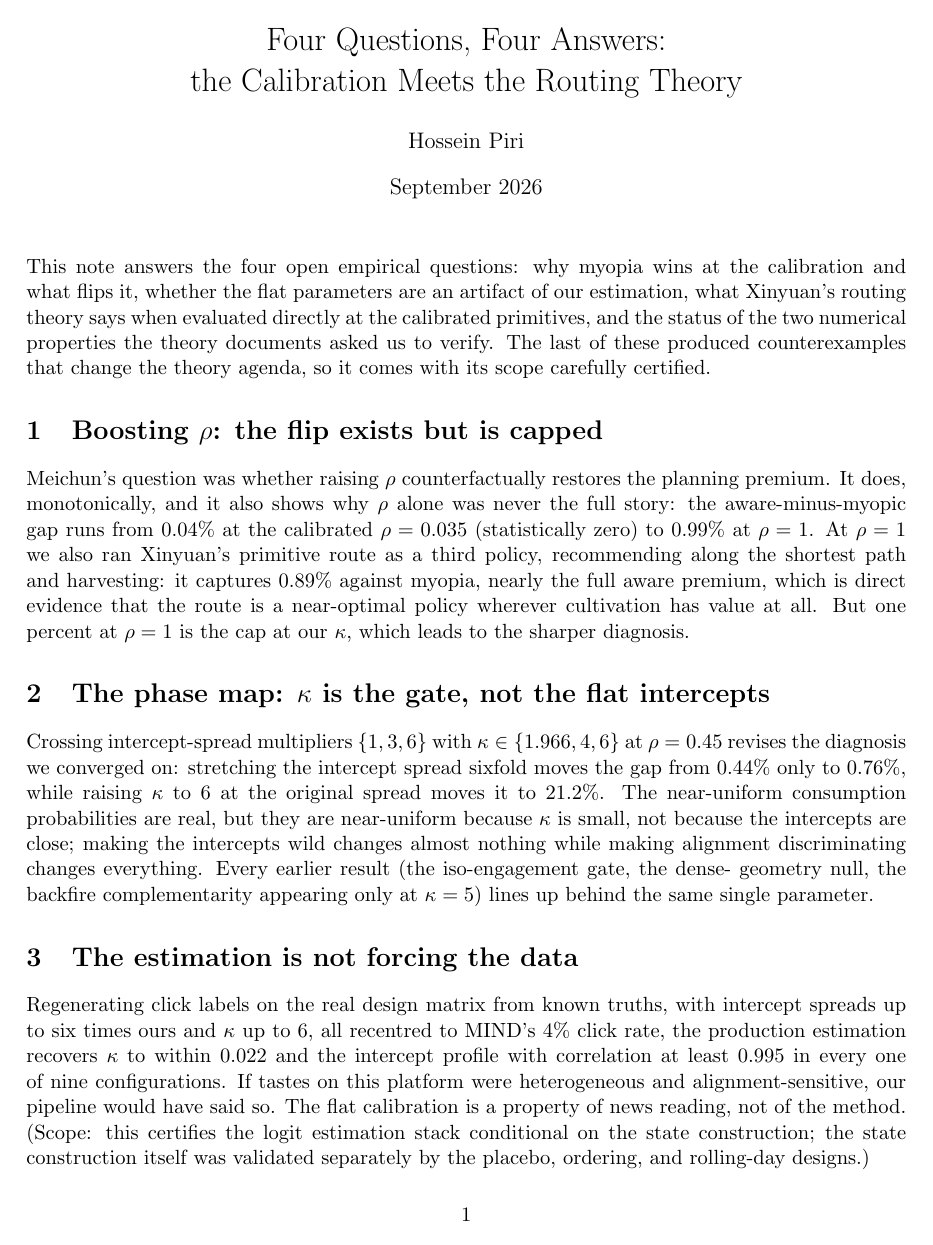
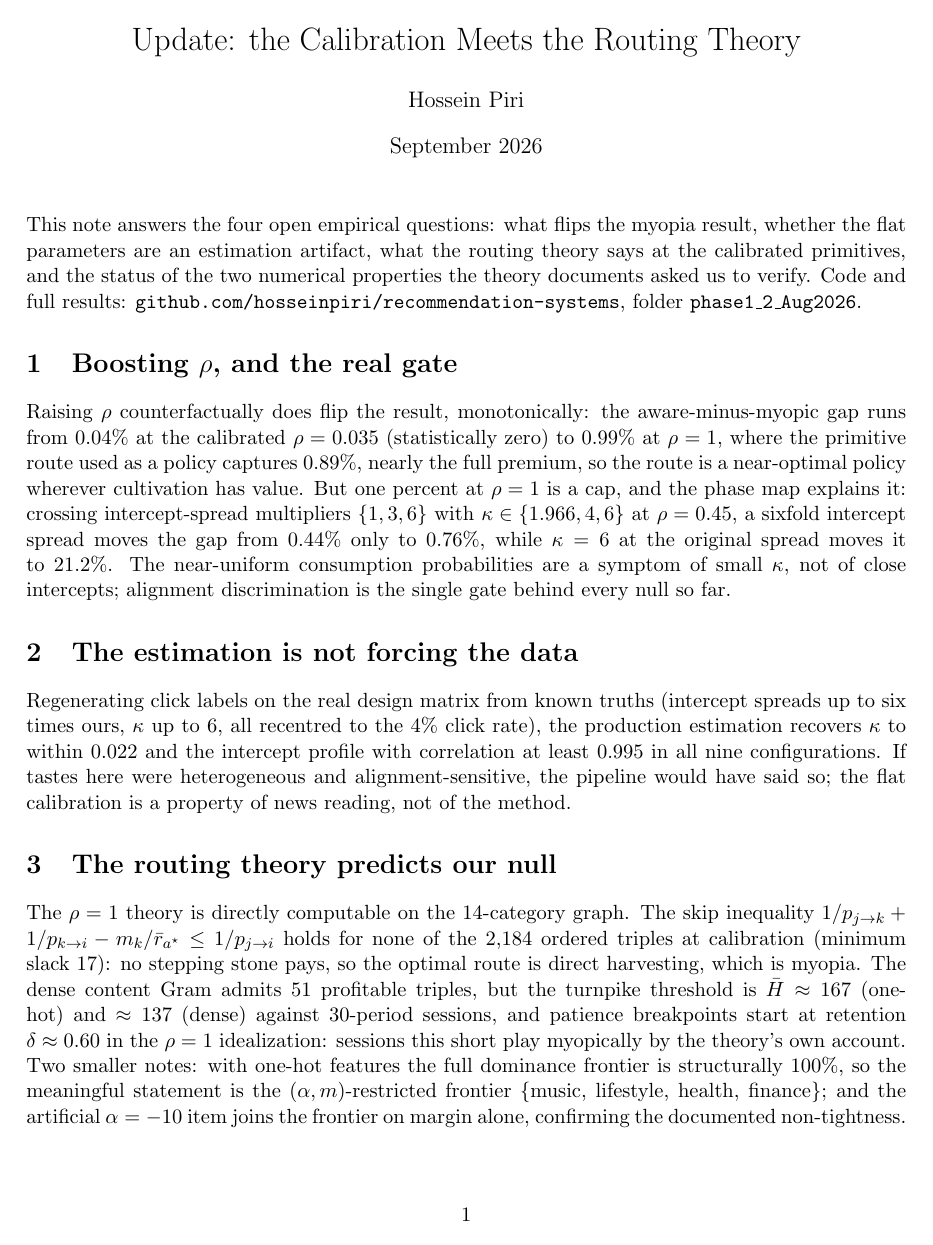
Before and after one commit to hosseinpiri/recommendation-systems, a LaTeX document (phase1_2_Aug2026/note_sept2.tex): page 1 of 3 before the commit and page 1 of 2 after it. Compiled offline with pdfLaTeX.

Commit message:
Condense September note to shareable 2 pages
Co-Authored-By: Claude Fable 5 <noreply@anthropic.com>

```diff
--- a/phase1_2_Aug2026/note_sept2.tex
+++ b/phase1_2_Aug2026/note_sept2.tex
@@ -4,7 +4,7 @@
 \usepackage[colorlinks=true,linkcolor=blue,citecolor=blue,urlcolor=blue]{hyperref}
 \input{output/note_numbers.tex}
 
-\title{Four Questions, Four Answers:\\ the Calibration Meets the Routing Theory}
+\title{Update: the Calibration Meets the Routing Theory}
 \author{Hossein Piri}
 \date{September 2026}
 
@@ -12,56 +12,52 @@
 \maketitle
 
 \noindent
-This note answers the four open empirical questions: why myopia wins at the
-calibration and what flips it, whether the flat parameters are an artifact
-of our estimation, what Xinyuan's routing theory says when evaluated
-directly at the calibrated primitives, and the status of the two numerical
-properties the theory documents asked us to verify. The last of these
-produced counterexamples that change the theory agenda, so it comes with
-its scope carefully certified.
+This note answers the four open empirical questions: what flips the
+myopia result, whether the flat parameters are an estimation artifact,
+what the routing theory says at the calibrated primitives, and the status
+of the two numerical properties the theory documents asked us to verify.
+Code and full results: \texttt{github.com/hosseinpiri/recommendation-systems},
+folder \texttt{phase1\_2\_Aug2026}.
 
-\section{Boosting $\rho$: the flip exists but is capped}
+\section{Boosting $\rho$, and the real gate}
 
-Meichun's question was whether raising $\rho$ counterfactually restores the
-planning premium. It does, monotonically, and it also shows why $\rho$
-alone was never the full story: the aware-minus-myopic gap runs from
-\rGapBase\% at the calibrated $\rho=0.035$ (statistically zero) to
-\rGapOne\% at $\rho=1$. At $\rho=1$ we also ran Xinyuan's primitive route
-as a third policy, recommending along the shortest path and harvesting:
-it captures \rRoute\% against myopia, nearly the full aware premium, which
-is direct evidence that the route is a near-optimal policy wherever
-cultivation has value at all. But one percent at $\rho=1$ is the cap at
-our $\kappa$, which leads to the sharper diagnosis.
-
-\section{The phase map: $\kappa$ is the gate, not the flat intercepts}
-
-Crossing intercept-spread multipliers $\{1,3,6\}$ with
-$\kappa\in\{1.966,4,6\}$ at $\rho=0.45$ revises the diagnosis we converged
-on: stretching the intercept spread sixfold moves the gap from
-\phKhat\% only to \phSpreadSix\%, while raising $\kappa$ to 6 at the
+Raising $\rho$ counterfactually does flip the result, monotonically: the
+aware-minus-myopic gap runs from \rGapBase\% at the calibrated
+$\rho=0.035$ (statistically zero) to \rGapOne\% at $\rho=1$, where the
+primitive route used as a policy captures \rRoute\%, nearly the full
+premium, so the route is a near-optimal policy wherever cultivation has
+value. But one percent at $\rho=1$ is a cap, and the phase map explains
+it: crossing intercept-spread multipliers $\{1,3,6\}$ with
+$\kappa\in\{1.966,4,6\}$ at $\rho=0.45$, a sixfold intercept spread moves
+the gap from \phKhat\% only to \phSpreadSix\%, while $\kappa=6$ at the
 original spread moves it to \phKsix\%. The near-uniform consumption
-probabilities are real, but they are near-uniform because $\kappa$ is
-small, not because the intercepts are close; making the intercepts wild
-changes almost nothing while making alignment discriminating changes
-everything. Every earlier result (the iso-engagement gate, the dense-
-geometry null, the backfire complementarity appearing only at $\kappa=5$)
-lines up behind the same single parameter.
+probabilities are a symptom of small $\kappa$, not of close intercepts;
+alignment discrimination is the single gate behind every null so far.
 
 \section{The estimation is not forcing the data}
 
-Regenerating click labels on the real design matrix from known truths,
-with intercept spreads up to six times ours and $\kappa$ up to 6, all
-recentred to MIND's 4\% click rate, the production estimation recovers
-$\kappa$ to within \recKerr\ and the intercept profile with correlation at
-least \recCorr\ in every one of nine configurations. If tastes on this
-platform were heterogeneous and alignment-sensitive, our pipeline would
-have said so. The flat calibration is a property of news reading, not of
-the method. (Scope: this certifies the logit estimation stack conditional
-on the state construction; the state construction itself was validated
-separately by the placebo, ordering, and rolling-day designs.)
+Regenerating click labels on the real design matrix from known truths
+(intercept spreads up to six times ours, $\kappa$ up to 6, all recentred
+to the 4\% click rate), the production estimation recovers $\kappa$ to
+within \recKerr\ and the intercept profile with correlation at least
+\recCorr\ in all nine configurations. If tastes here were heterogeneous
+and alignment-sensitive, the pipeline would have said so; the flat
+calibration is a property of news reading, not of the method.
 
-\section{The routing theory evaluated at the calibration}
+\section{The routing theory predicts our null}
 
-The $\rho=1$ theory is directly computable on our 14-category graph, and
-it predicts our null twice over. First, the skip inequality
+The $\rho=1$ theory is directly computable on the 14-category graph. The
+skip inequality
 $1/p_{j\to k}+1/p_{k\to i}-m_k/\bar r_{a^\star}\le 1/p_{j\to i}$ holds for
+none of the 2{,}184 ordered triples at calibration (minimum slack 17): no
+stepping stone pays, so the optimal route is direct harvesting, which is
+myopia. The dense content Gram admits \gBridgesDense\ profitable triples,
+but the turnpike threshold is $\bar H\approx\gHbarOne$ (one-hot) and
+$\approx\gHbarDense$ (dense) against 30-period sessions, and patience
+breakpoints start at retention $\delta\approx\gBreakMin$ in the $\rho=1$
+idealization: sessions this short play myopically by the theory's own
+account. Two smaller notes: with one-hot features the full dominance
+frontier is structurally 100\%, so the meaningful statement is the
+$(\alpha,m)$-restricted frontier \{\gFrontierAM\}; and the artificial
+$\alpha=-10$ item joins the frontier on margin alone, confirming the
+documented non-tightness.
```
Also changed, not shown: phase1_2_Aug2026/note_sept2.pdf, phase1_2_Aug2026/note_sept2.tex (88 more changed lines).
